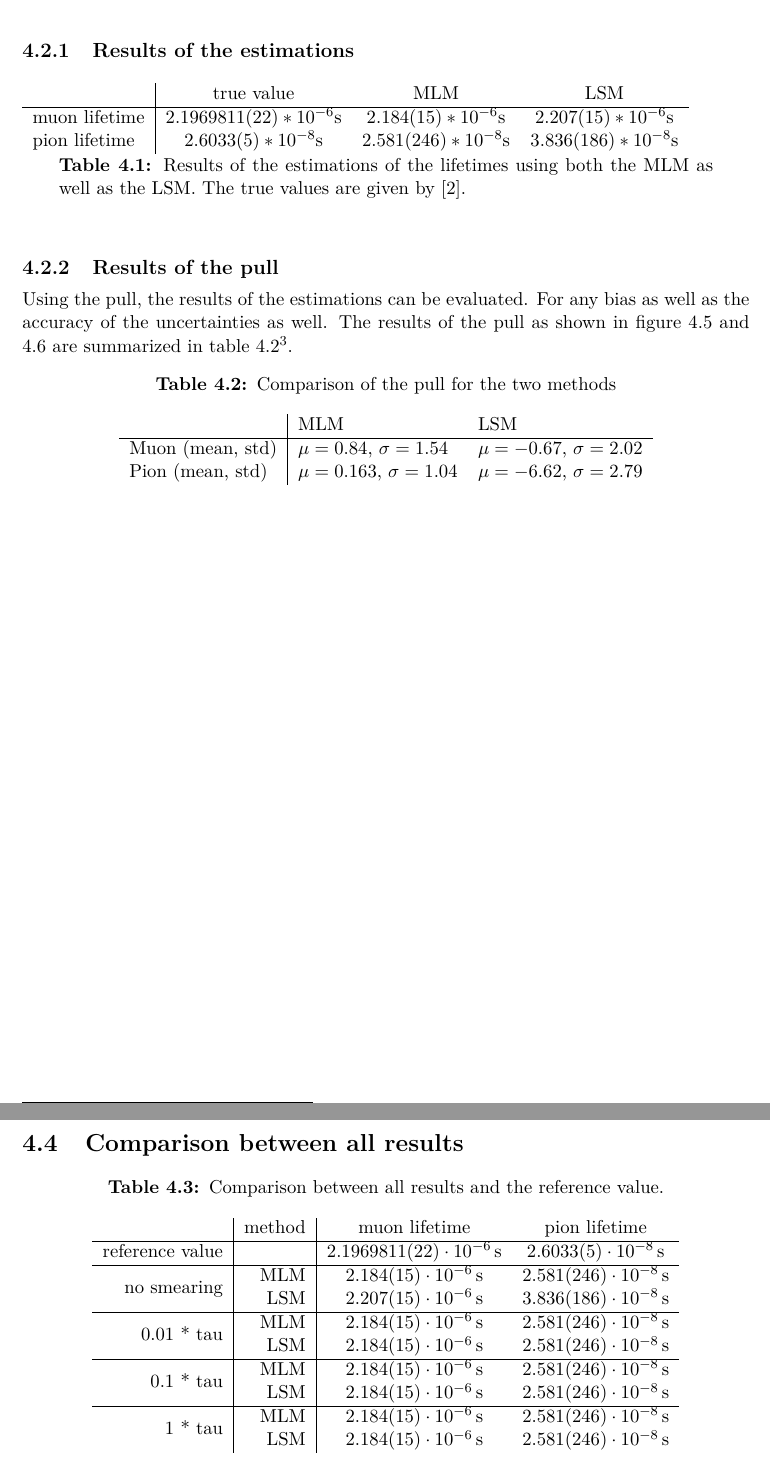
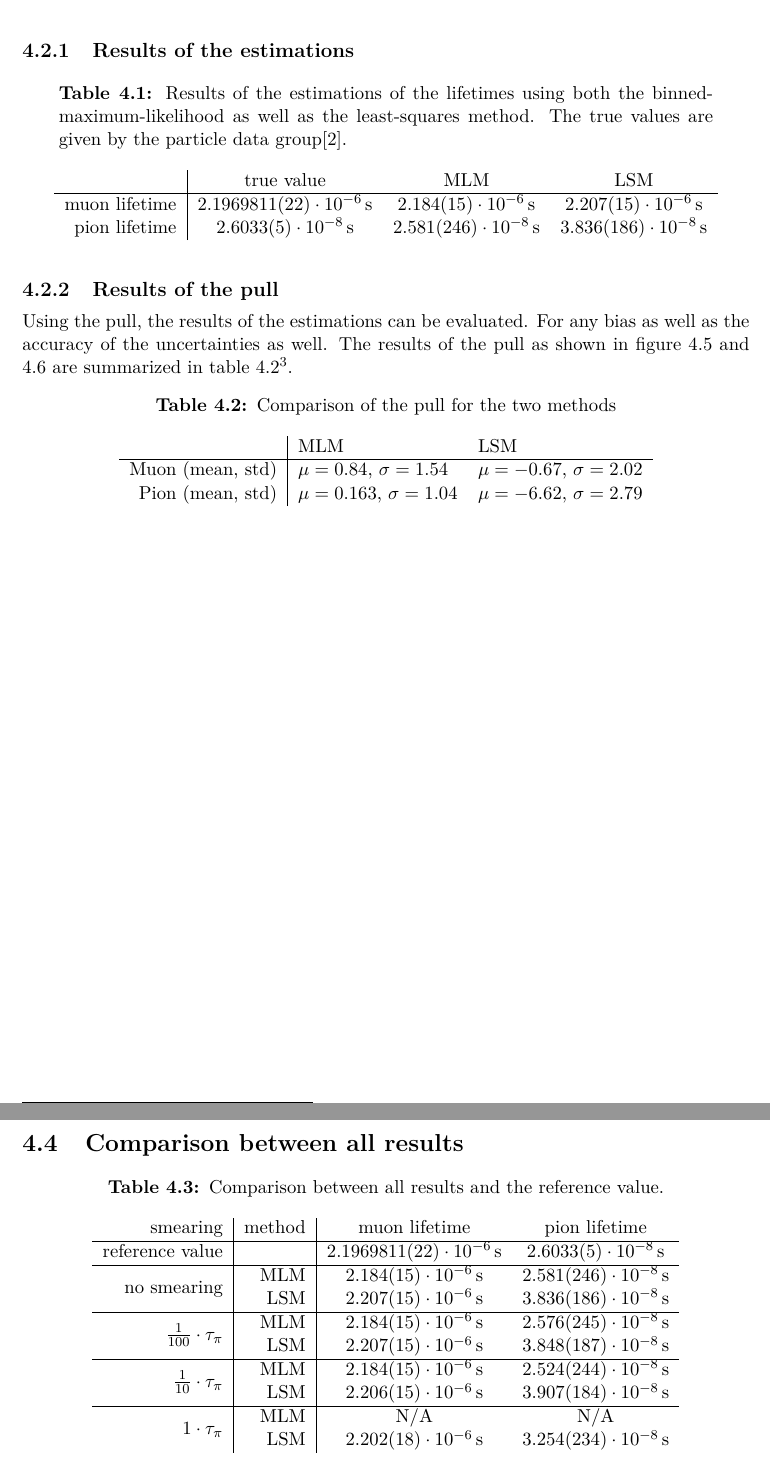
Before and after one commit to kingspoof/PHY241, a LaTeX book (Documentation/main.tex): two parts of pages 11 and 17 of 22, joined at a grey line, cut so that both start at the same text. Compiled offline with pdfLaTeX.

Commit message:
Updates from Overleaf

```diff
--- a/Documentation/main.tex
+++ b/Documentation/main.tex
@@ -234,15 +234,15 @@ Using the two different methods, the lifetimes of the \pion and \muon were estim
 \subsection{Results of the estimations}
 
 \begin{table}[H]
-  \begin{tabular}{l|ccc}
+\centering
+  \caption{Results of the estimations of the lifetimes using both the binned-maximum-likelihood as well as the least-squares method. The true values are given by the particle data group\cite{ParticleDataGroup:2024cfk}.}
+  \label{tab:results}
+  \begin{tabular}{r|ccc}
                 & true value & MLM & LSM \\ \hline
-  muon lifetime & $2.1969811(22)*10^{-6}\si{s}$ & $2.184(15)*10^{-6}\si{s}$ & $2.207(15)*10^{-6}\si{s}$ \\
-  pion lifetime & $2.6033(5)*10^{-8}\si{s}$ & $2.581(246)*10^{-8}\si{s}$ & $3.836(186)*10^{-8}\si{s}$
+  muon lifetime & \qty{2.1969811(0.0000022)e-6}{\s} & \qty{2.184(0.015)e-6}{\s} & \qty{2.207(0.015)e-6}{\s} \\
+  pion lifetime & \qty{2.6033(0.0005)e-8}{\s}       & \qty{2.581(0.246)e-8}{\s} & \qty{3.836(0.186)e-8}{\s}
   \end{tabular}
-  \caption{Results of the estimations of the lifetimes using both the MLM as well as the LSM. The true values are given by \cite{ParticleDataGroup:2024cfk}.}
-  \label{tab:results}
 \end{table}
-
 
 %% -> This can be now found in the conclusion
 %As can be seen in table \ref{tab:results}, the MLM results in better values, which are closer to the true values. Although the LSM is faster, it does not give a good result for the estimation of the \pion lifetime, as the value is way off even when taking the uncertainties into account.
@@ -283,7 +283,7 @@ Using the pull, the results of the estimations can be evaluated. For any bias as
 \centering
   \caption{Comparison of the pull for the two methods}
   \label{tab:pull_results}
-  \begin{tabular}{l|ll}
+  \begin{tabular}{r|ll}
                    & MLM                                & LSM \\ \hline
   Muon (mean, std) & $\mu = 0.84$, $\sigma = 1.54 $     & $\mu = -0.67$, $\sigma = 2.02$  \\
   Pion (mean, std) & $\mu = 0.163$, $\sigma = 1.04$     & $\mu = -6.62$, $\sigma = 2.79$
@@ -393,16 +393,20 @@ The situation with the MLM not converging could also be helped by changing the m
 \caption{Comparison between all results and the reference value.}
 \label{tab:comparison_all}
 \begin{tabular}{r|r|cc}
-                             & method                & muon lifetime & pion lifetime \\ \hline
-reference value              &                 & \qty{2.1969811(0.0000022)e-6}{\s} & \qty{2.6033(0.0005)e-8}{\s} \\\hline
-\multirow{2}{*}{no smearing} & MLM             & \qty{2.184(0.015)e-6}{\s}         & \qty{2.581(0.246)e-8}{\s}   \\
-                             & LSM             & \qty{2.207(0.015)e-6}{\s}         & \qty{3.836(0.186)e-8}{\s}  \\\hline
-\multirow{2}{*}{0.01 * tau}  & MLM             & \qty{2.184(0.015)e-6}{\s}         & \qty{2.581(0.246)e-8}{\s}   \\
-                             & LSM             & \qty{2.184(0.015)e-6}{\s}         & \qty{2.581(0.246)e-8}{\s}   \\\hline
-\multirow{2}{*}{0.1 * tau}   & MLM             & \qty{2.184(0.015)e-6}{\s}         & \qty{2.581(0.246)e-8}{\s}   \\
-                             & LSM             & \qty{2.184(0.015)e-6}{\s}         & \qty{2.581(0.246)e-8}{\s}   \\\hline
-\multirow{2}{*}{1 * tau}     & MLM             & \qty{2.184(0.015)e-6}{\s}         & \qty{2.581(0.246)e-8}{\s}   \\
-                             & LSM             & \qty{2.184(0.015)e-6}{\s}         & \qty{2.581(0.246)e-8}{\s}
+smearing                                         & method                & muon lifetime & pion lifetime \\ \hline
+reference value                                  &                 & \qty{2.1969811(0.0000022)e-6}{\s} & \qty{2.6033(0.0005)e-8}{\s} \\
+\hline
+\multirow{2}{*}{no smearing}                     & MLM             & \qty{2.184(0.015)e-6}{\s}         & \qty{2.581(0.246)e-8}{\s}   \\
+                                                 & LSM             & \qty{2.207(0.015)e-6}{\s}         & \qty{3.836(0.186)e-8}{\s}   \\
+\hline
+\multirow{2}{*}{$\frac{1}{100} \cdot \tau_\pi$}  & MLM             & \qty{2.184(0.015)e-6}{\s}         & \qty{2.576(0.245)e-8}{\s}   \\
+                                                 & LSM             & \qty{2.207(0.015)e-6}{\s}         & \qty{3.848(0.187)e-8}{\s}   \\
+\hline
+\multirow{2}{*}{$\frac{1}{10} \cdot \tau_\pi$}   & MLM             & \qty{2.184(0.015)e-6}{\s}         & \qty{2.524(0.244)e-8}{\s}   \\
+                                                 & LSM             & \qty{2.206(0.015)e-6}{\s}         & \qty{3.907(0.184)e-8}{\s}   \\
+\hline
+\multirow{2}{*}{$1 \cdot \tau_\pi$}              & MLM             & N/A                               & N/A                         \\
+                                                 & LSM             & \qty{2.202(0.018)e-6}{\s}         & \qty{3.254(0.234)e-8}{\s}
 \end{tabular}
 \end{table}
 
```
Also changed, not shown: Documentation/main.tex (2 more changed lines).
